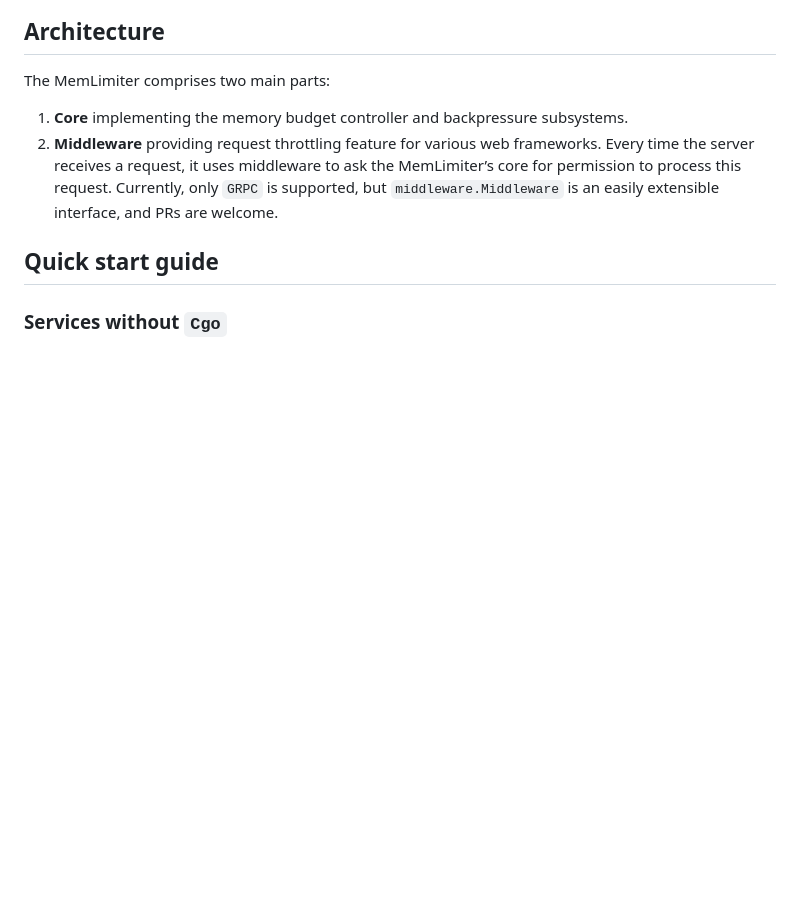
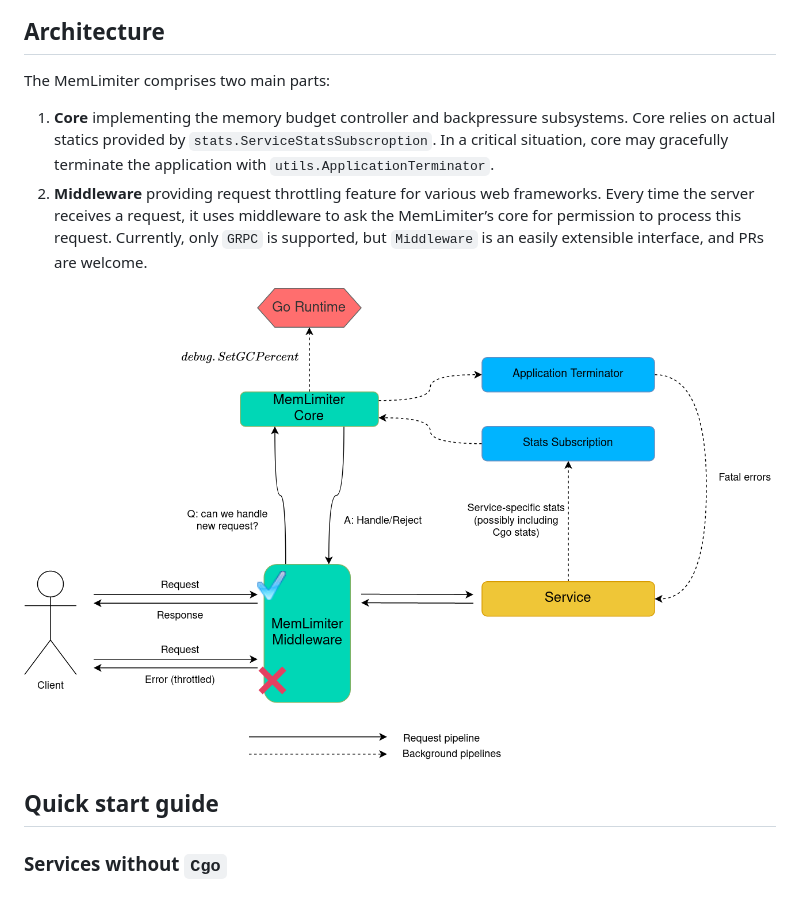
Before and after one commit to newcloudtechnologies/memlimiter, a Markdown page: README.md, the part around the change. Rendered like a GitHub page; pictures changed too: docs/architecture.png (added); blank space fills up the shorter version.

Commit message:
MLN-665 | feat: architecture pt. 2

```diff
--- a/README.md
+++ b/README.md
@@ -61,8 +61,10 @@ $$ Throttling = \begin{cases}
 
 The MemLimiter comprises two main parts:
 
-1. **Core** implementing the memory budget controller and backpressure subsystems.
-2. **Middleware** providing request throttling feature for various web frameworks. Every time the server receives a request, it uses middleware to ask the MemLimiter’s core for permission to process this request. Currently, only `GRPC` is supported, but `middleware.Middleware` is an easily extensible interface, and PRs are welcome.
+1. **Core** implementing the memory budget controller and backpressure subsystems. Core relies on actual statics provided by `stats.ServiceStatsSubscroption`. In a critical situation, core may gracefully terminate the application with `utils.ApplicationTerminator`.
+2. **Middleware** providing request throttling feature for various web frameworks. Every time the server receives a request, it uses middleware to ask the MemLimiter’s core for permission to process this request. Currently, only `GRPC` is supported, but `Middleware` is an easily extensible interface, and PRs are welcome.
+
+![Alt text](docs/architecture.png)
 
 ## Quick start guide
 
```
